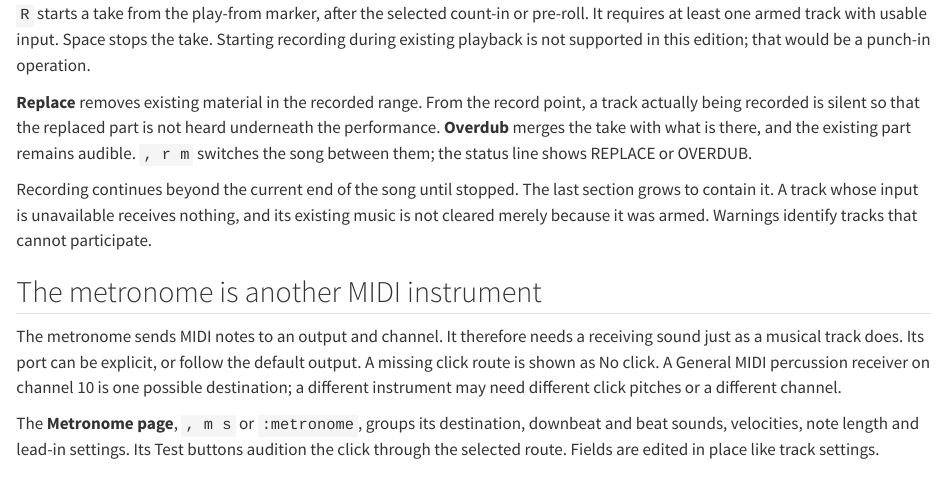
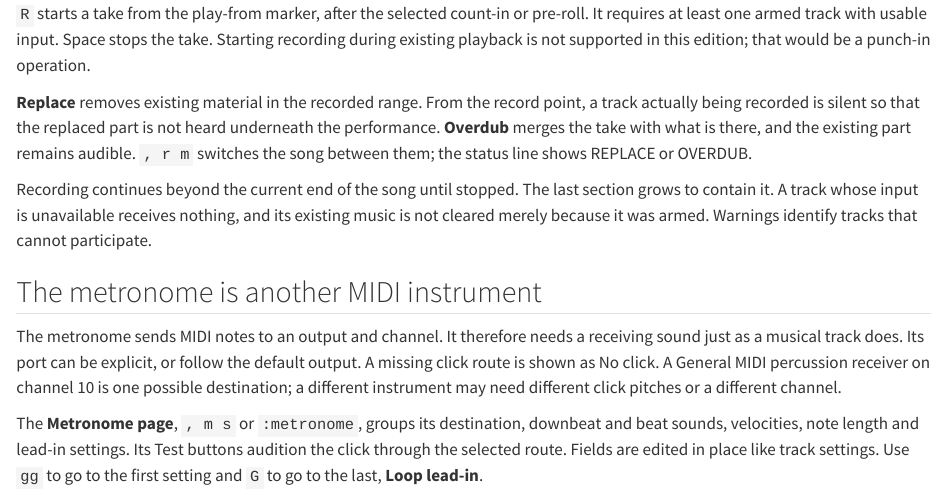
Before and after one commit to neildurant/modal, a Quarto document (docs/manual/tracks-recording.qmd): the page in a window 1100 px wide, from 4720 px down. Rendered offline with R 4.5, knitr and Pandoc in place of Quarto, with nearby package versions.

```diff
--- a/docs/manual/tracks-recording.qmd
+++ b/docs/manual/tracks-recording.qmd
@@ -278,7 +278,8 @@
 The **Metronome page**, `, m s` or `:metronome`, groups its destination,
 downbeat and beat sounds, velocities, note length and lead-in settings.
 Its Test buttons audition the click through the selected route. Fields are
-edited in place like track settings.
+edited in place like track settings. Use `gg` to go to the first setting and
+`G` to go to the last, **Loop lead-in**.
 
 ![The Metronome page shows independent playback and recording lead-ins side by side.](images/metronome.png){#fig-metronome fig-alt="Modal's Metronome page with the click settings above two aligned groups, Before playback on the left and Before recording on the right."}
 
```
Also changed, not shown: docs/grammar.md, docs/schedule.md, docs/status.md.
